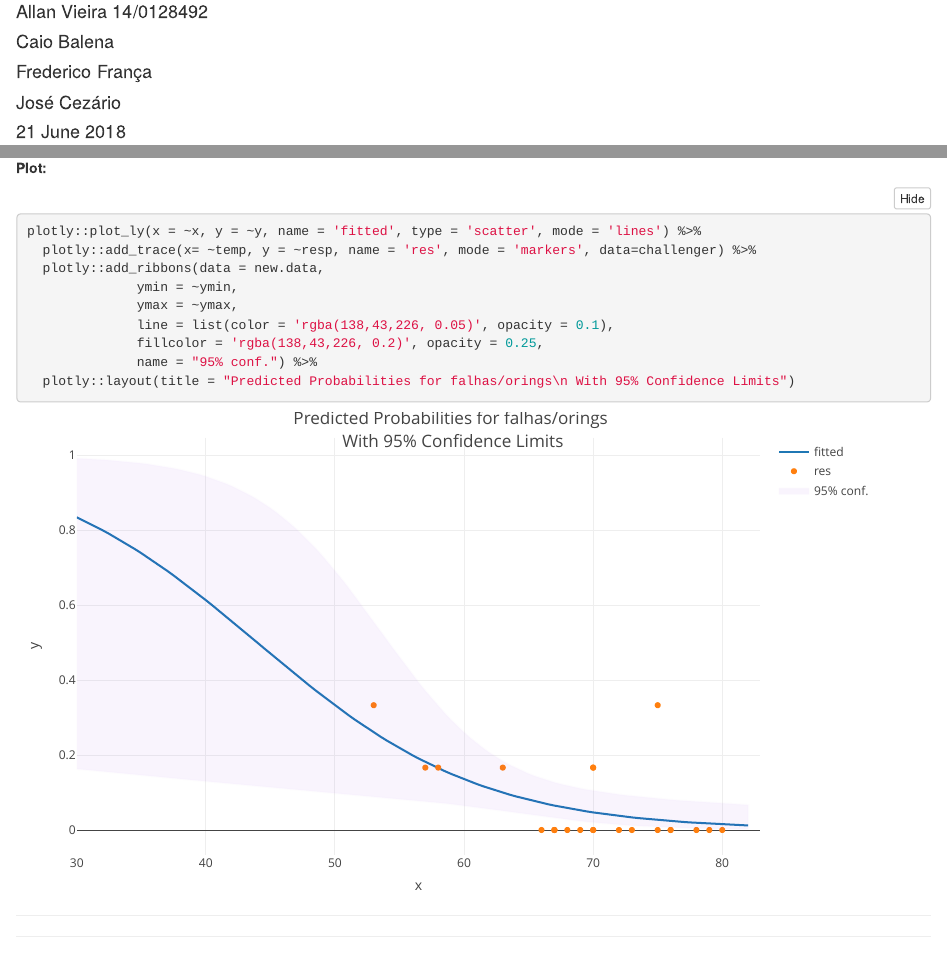
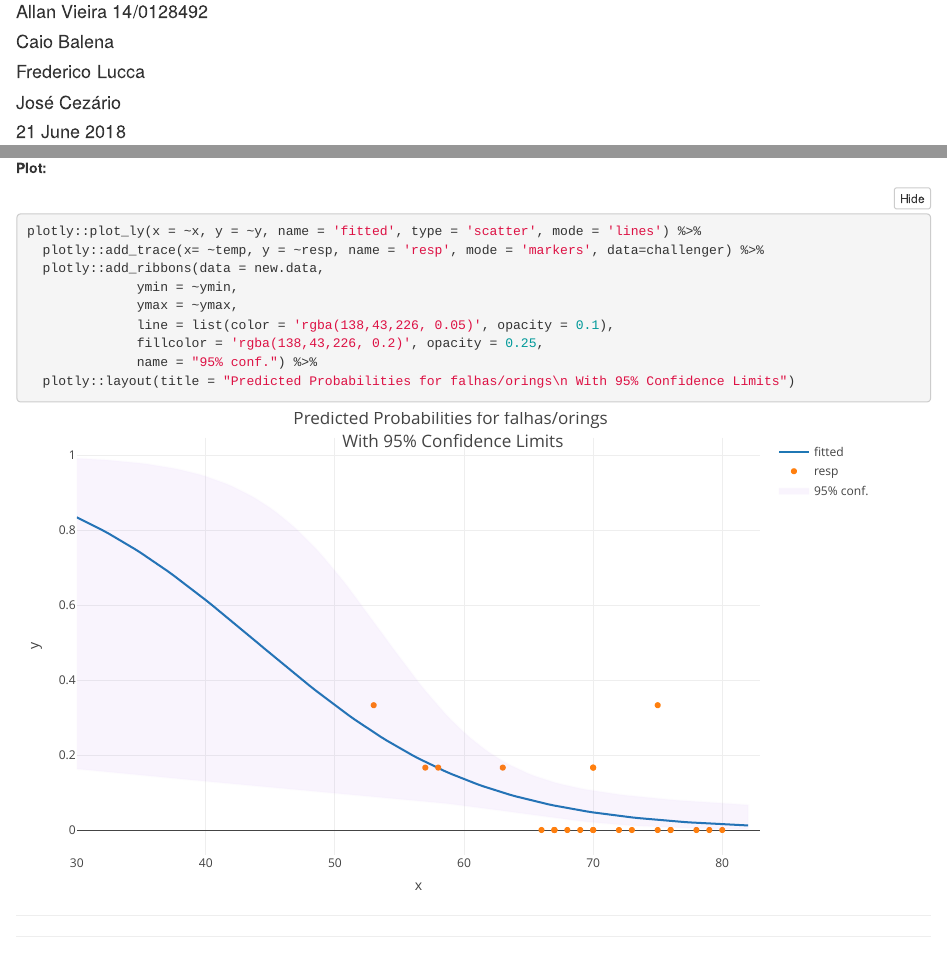
Before and after one commit to allanvc/categorical_data_analysis, an R Markdown document (exemplos/challenger/challenger_new.Rmd): the page in a window 1100 px wide, from 120 px down, and a second part further down, joined at a grey line. Rendered offline with R 4.5, knitr and Pandoc, with nearby package versions; folded parts are opened; some code elsewhere in the file could not run offline.

Commit message:
challenger

````diff
--- a/exemplos/challenger/challenger_new.Rmd
+++ b/exemplos/challenger/challenger_new.Rmd
@@ -4,7 +4,7 @@ subtitle: "Regressão Logística - Análise de Dados Categorizados - Prova 3"
 author:
 - Allan Vieira 14/0128492
 - Caio Balena
-- Frederico França
+- Frederico Lucca
 - José Cezário
 
 date: "`r format(Sys.time(), '%d %B %Y')`"
@@ -516,7 +516,7 @@ new.data$fit <- fit3$family$linkinv(new.data$fit)  # Rescale to 0-1
 ```{r, fig.width=9}
 
 plotly::plot_ly(x = ~x, y = ~y, name = 'fitted', type = 'scatter', mode = 'lines') %>%
-  plotly::add_trace(x= ~temp, y = ~resp, name = 'res', mode = 'markers', data=challenger) %>%
+  plotly::add_trace(x= ~temp, y = ~resp, name = 'resp', mode = 'markers', data=challenger) %>%
   plotly::add_ribbons(data = new.data,
               ymin = ~ymin,
               ymax = ~ymax,
````
Also changed, not shown: exemplos/challenger/challenger_new.html, exemplos/challenger/index.html, exemplos/challenger/index_old.html (added).
